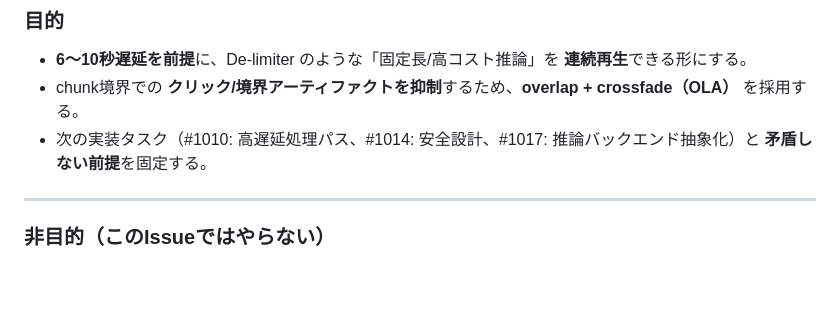
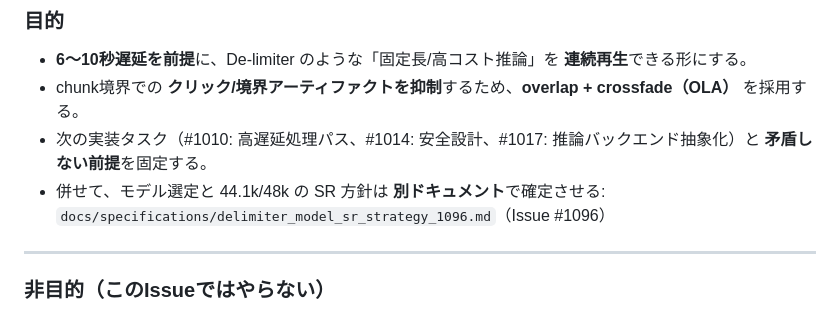
Before and after one commit to michihitoTakami/totton_audio_project, a Markdown page: docs/specifications/delimiter_streaming_chunking.md, the part around the change. GitHub-like rendering; blank space fills up the shorter version.

Commit message:
Docs: #1096 De-Limiter model selection & SR strategy

```diff
--- a/docs/specifications/delimiter_streaming_chunking.md
+++ b/docs/specifications/delimiter_streaming_chunking.md
@@ -4,6 +4,7 @@
 - **6〜10秒遅延を前提**に、De-limiter のような「固定長/高コスト推論」を **連続再生**できる形にする。
 - chunk境界での **クリック/境界アーティファクトを抑制**するため、**overlap + crossfade（OLA）** を採用する。
 - 次の実装タスク（#1010: 高遅延処理パス、#1014: 安全設計、#1017: 推論バックエンド抽象化）と **矛盾しない前提**を固定する。
+- 併せて、モデル選定と 44.1k/48k の SR 方針は **別ドキュメント**で確定させる: `docs/specifications/delimiter_model_sr_strategy_1096.md`（Issue #1096）
 
 ---
 
```
Also changed, not shown: docs/specifications/delimiter_model_sr_strategy_1096.md (added, +84 -0 lines).
